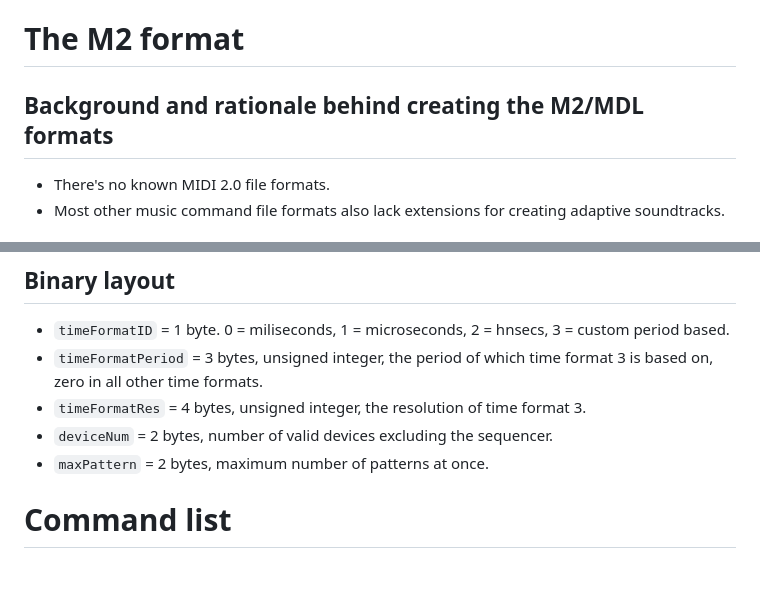
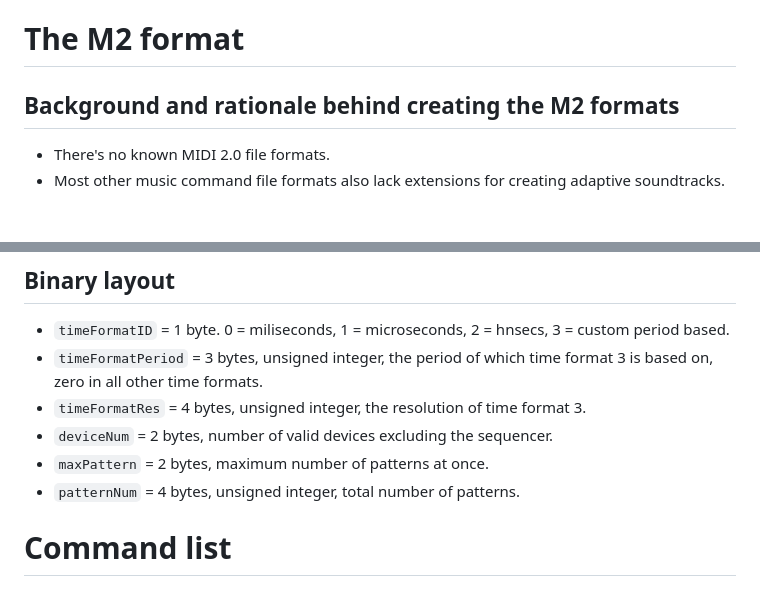
Before and after one commit to ZILtoid1991/pixelperfectengine, a Markdown page: docs/formats/m2.md, 2 parts joined by grey strips. Rendered like a GitHub page.

```diff
--- a/docs/formats/m2.md
+++ b/docs/formats/m2.md
@@ -1,6 +1,6 @@
 # The M2 format
 
-## Background and rationale behind creating the M2/MDL formats
+## Background and rationale behind creating the M2 formats
 
 * There's no known MIDI 2.0 file formats.
 * Most other music command file formats also lack extensions for creating adaptive soundtracks.
@@ -42,6 +42,7 @@ Identifier: `HEADER`
 * `timeFormatRes` = 4 bytes, unsigned integer, the resolution of time format 3.
 * `deviceNum` = 2 bytes, number of valid devices excluding the sequencer.
 * `maxPattern` = 2 bytes, maximum number of patterns at once.
+* `patternNum` = 4 bytes, unsigned integer, total number of patterns.
 
 # Command list
 
```
